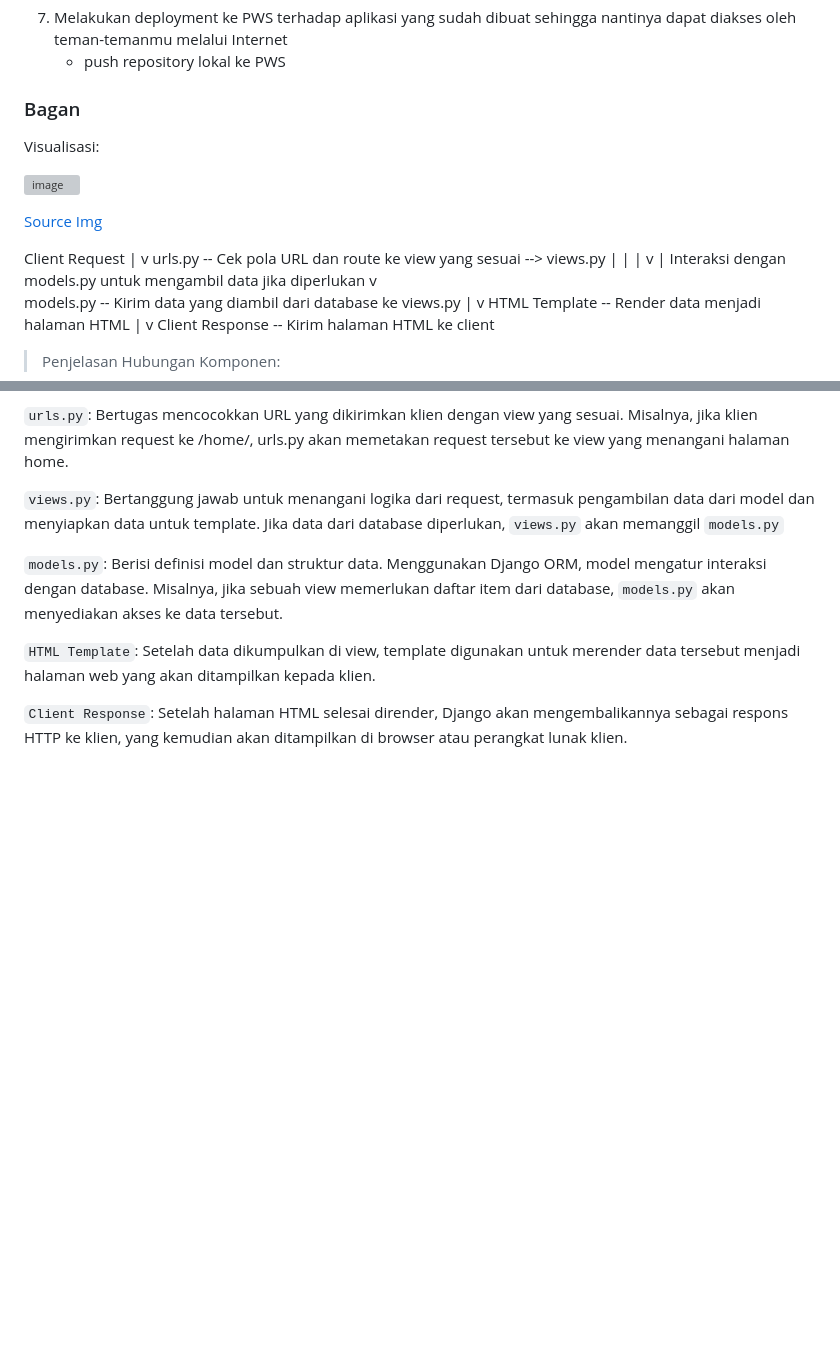
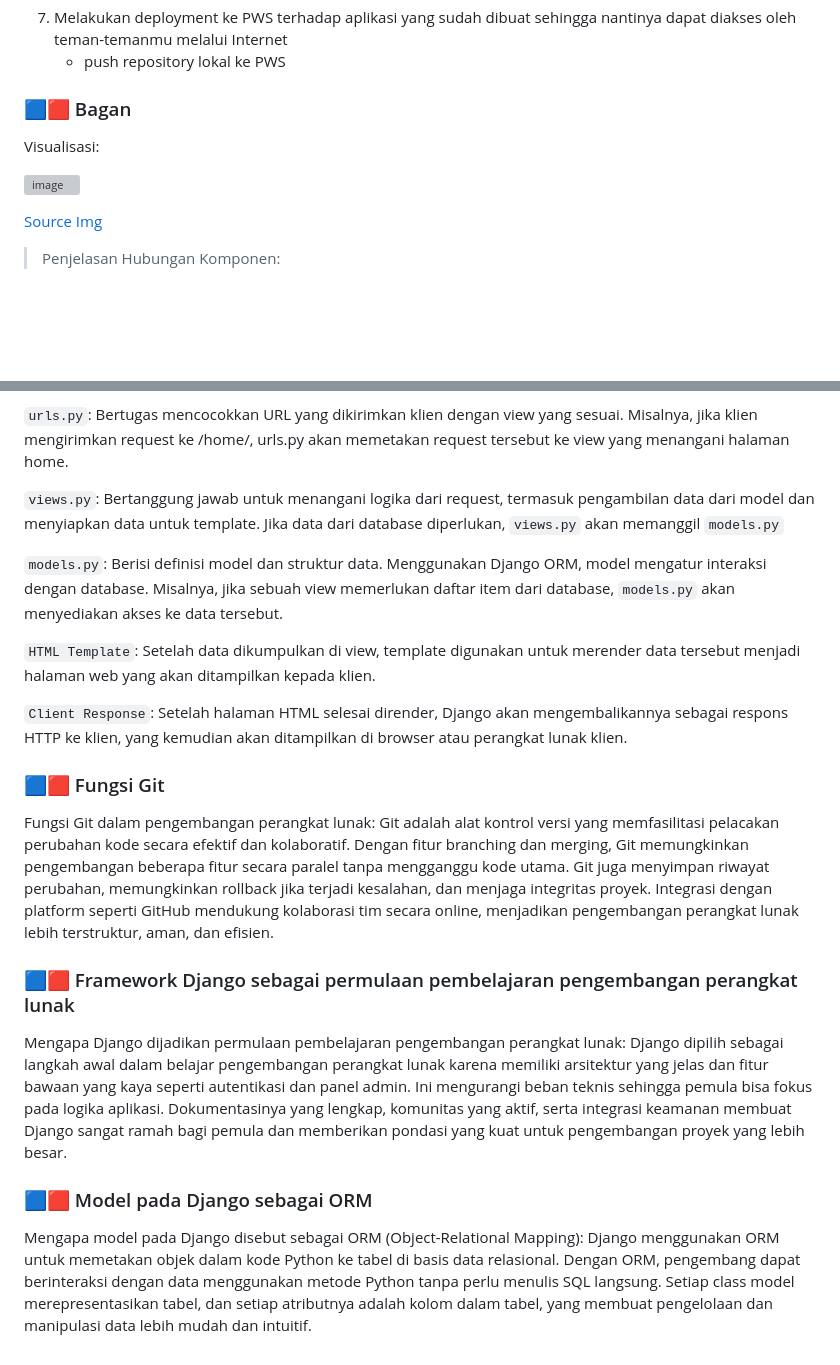
Before and after one commit to FigoFavian/TugasPBPFigo, a Markdown page: README.md, 2 parts joined by grey strips. Rendered like a GitHub page; blank space fills up the shorter version; grey boxes are pictures that could not be loaded.

```diff
--- a/README.md
+++ b/README.md
@@ -84,29 +84,13 @@ urlpatterns = [
    - push repository lokal ke PWS
 
 
-### Bagan
+### 🟦🟥 Bagan
 
 Visualisasi:
 
 ![image](https://github.com/user-attachments/assets/2f8c7cf5-e6a5-4ef3-a54c-3a313b13330b)
 
 [Source Img](https://nitinnain.com/djangos-request-response-cycle/)
-
-Client Request
-      |
-      v
-   urls.py -- Cek pola URL dan route ke view yang sesuai --> views.py
-      |                                                    |
-      |                                                    v
-      |                 Interaksi dengan models.py untuk mengambil  data jika diperlukan
-      v
-  models.py -- Kirim data yang diambil dari database ke views.py
-      |
-      v
-HTML Template -- Render data menjadi halaman HTML
-      |
-      v
-Client Response -- Kirim halaman HTML ke client
 
 > Penjelasan Hubungan Komponen:
 
@@ -119,3 +103,12 @@ Client Response -- Kirim halaman HTML ke client
 `HTML Template`: Setelah data dikumpulkan di view, template digunakan untuk merender data tersebut menjadi halaman web yang akan ditampilkan kepada klien.
 
 `Client Response`: Setelah halaman HTML selesai dirender, Django akan mengembalikannya sebagai respons HTTP ke klien, yang kemudian akan ditampilkan di browser atau perangkat lunak klien.
+
+### 🟦🟥 Fungsi Git
+Fungsi Git dalam pengembangan perangkat lunak: Git adalah alat kontrol versi yang memfasilitasi pelacakan perubahan kode secara efektif dan kolaboratif. Dengan fitur branching dan merging, Git memungkinkan pengembangan beberapa fitur secara paralel tanpa mengganggu kode utama. Git juga menyimpan riwayat perubahan, memungkinkan rollback jika terjadi kesalahan, dan menjaga integritas proyek. Integrasi dengan platform seperti GitHub mendukung kolaborasi tim secara online, menjadikan pengembangan perangkat lunak lebih terstruktur, aman, dan efisien.
+
+### 🟦🟥 Framework Django sebagai permulaan pembelajaran pengembangan perangkat lunak
+Mengapa Django dijadikan permulaan pembelajaran pengembangan perangkat lunak: Django dipilih sebagai langkah awal dalam belajar pengembangan perangkat lunak karena memiliki arsitektur yang jelas dan fitur bawaan yang kaya seperti autentikasi dan panel admin. Ini mengurangi beban teknis sehingga pemula bisa fokus pada logika aplikasi. Dokumentasinya yang lengkap, komunitas yang aktif, serta integrasi keamanan membuat Django sangat ramah bagi pemula dan memberikan pondasi yang kuat untuk pengembangan proyek yang lebih besar.
+
+### 🟦🟥 Model pada Django sebagai ORM
+Mengapa model pada Django disebut sebagai ORM (Object-Relational Mapping): Django menggunakan ORM untuk memetakan objek dalam kode Python ke tabel di basis data relasional. Dengan ORM, pengembang dapat berinteraksi dengan data menggunakan metode Python tanpa perlu menulis SQL langsung. Setiap class model merepresentasikan tabel, dan setiap atributnya adalah kolom dalam tabel, yang membuat pengelolaan dan manipulasi data lebih mudah dan intuitif.
```
Also changed, not shown: other parts of README.md (+1 -1 lines).
